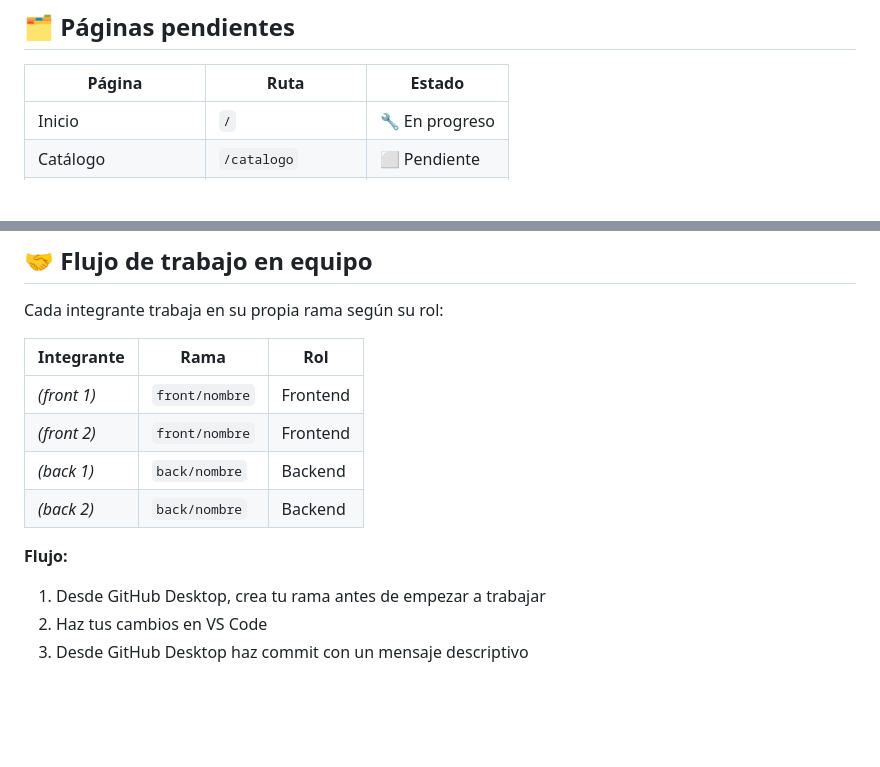
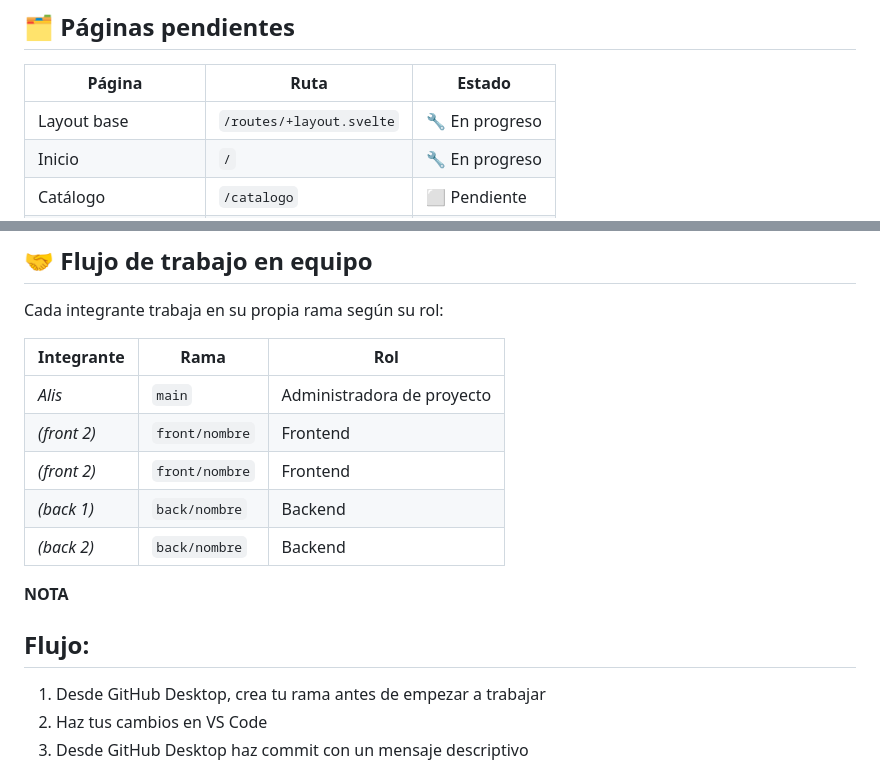
Before and after one commit to Alisgar18/-Chucheritas-Aralan-, a Markdown page: README.md, 2 parts joined by grey strips. Drawn GitHub-style; blank space fills up the shorter version.

```diff
--- a/README.md
+++ b/README.md
@@ -129,6 +129,7 @@ El proyecto actualmente usa datos de prueba en `src/lib/data.js`. Lo que falta c
 
 | Página | Ruta | Estado |
 |---|---|---|
+| Layout base | `/routes/+layout.svelte` | 🔧 En progreso |
 | Inicio | `/` | 🔧 En progreso |
 | Catálogo | `/catalogo` | ⬜ Pendiente |
 | Carrito | `/carrito` | ⬜ Pendiente |
@@ -148,13 +149,17 @@ Cada integrante trabaja en su propia rama según su rol:
 
 | Integrante | Rama | Rol |
 |---|---|---|
-| _(front 1)_ | `front/nombre` | Frontend |
+| _Alis_ | `main` | Administradora de proyecto |
+| _(front 2)_ | `front/nombre` | Frontend |
 | _(front 2)_ | `front/nombre` | Frontend |
 | _(back 1)_  | `back/nombre`  | Backend  |
 | _(back 2)_  | `back/nombre`  | Backend  |
 
 
-**Flujo:**
+**NOTA**
+
+
+## Flujo:
 
 1. Desde GitHub Desktop, crea tu rama antes de empezar a trabajar
 2. Haz tus cambios en VS Code
```
